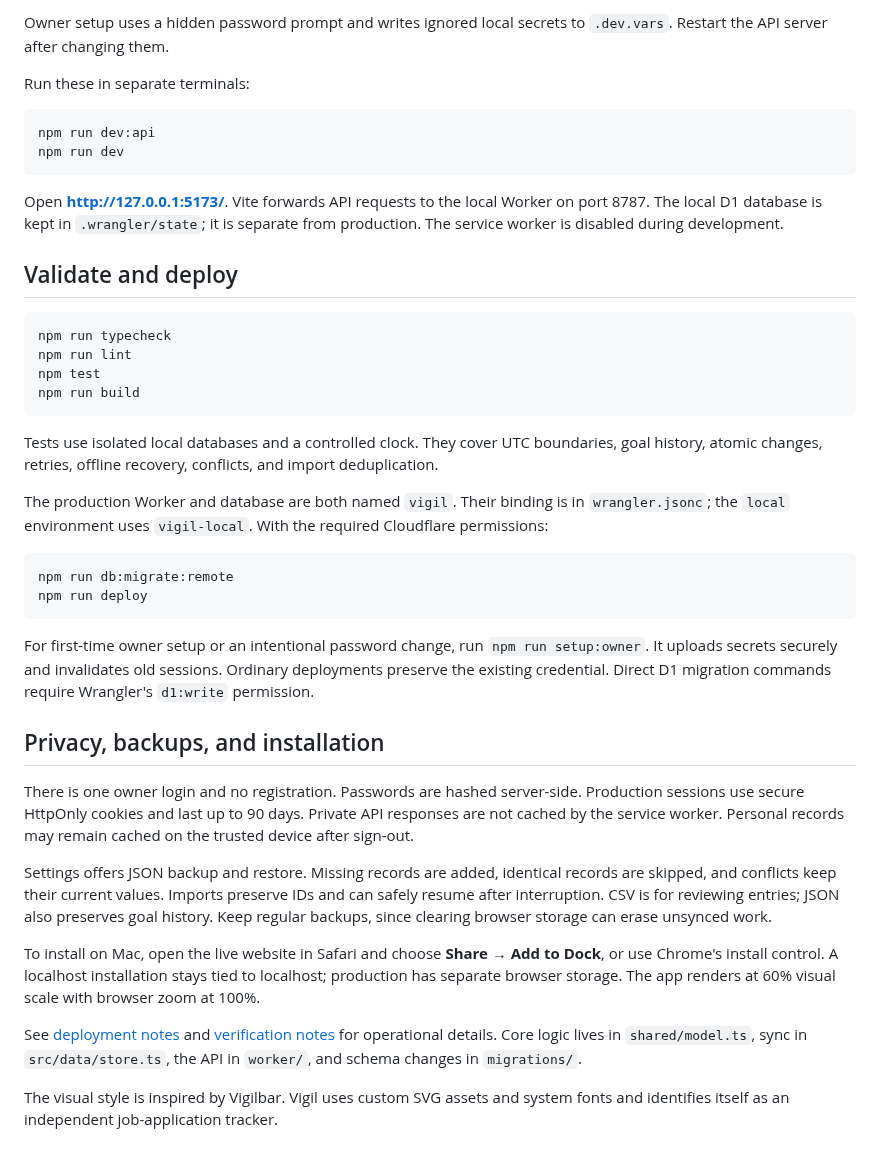
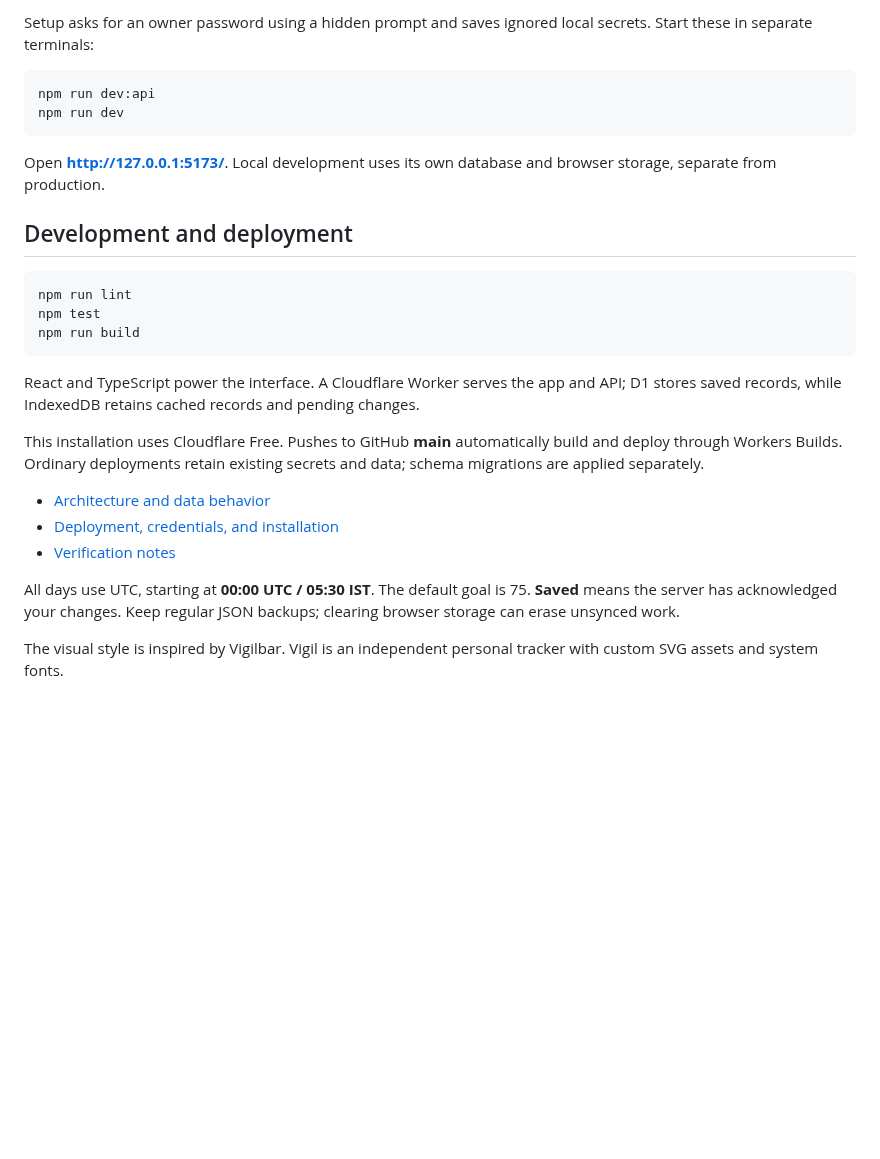
Before and after one commit to dumpydon/vigil, a Markdown page: README.md, the part around one of its changes. GitHub-like rendering; blank space fills up the shorter version.

````diff
--- a/README.md
+++ b/README.md
@@ -55,44 +42,30 @@ npm run build
 ```
 
-Owner setup uses a hidden password prompt and writes ignored local secrets to `.dev.vars`. Restart the API server after changing them.
-
-Run these in separate terminals:
+Setup asks for an owner password using a hidden prompt and saves ignored local secrets. Start these in separate terminals:
 
 ```sh
 npm run dev:api
 npm run dev
 ```
 
-Open **http://127.0.0.1:5173/**. Vite forwards API requests to the local Worker on port 8787. The local D1 database is kept in `.wrangler/state`; it is separate from production. The service worker is disabled during development.
+Open **http://127.0.0.1:5173/**. Local development uses its own database and browser storage, separate from production.
 
-## Validate and deploy
+## Development and deployment
 
 ```sh
-npm run typecheck
 npm run lint
 npm test
 npm run build
 ```
 
-Tests use isolated local databases and a controlled clock. They cover UTC boundaries, goal history, atomic changes, retries, offline recovery, conflicts, and import deduplication.
+React and TypeScript power the interface. A Cloudflare Worker serves the app and API; D1 stores saved records, while IndexedDB retains cached records and pending changes.
 
-The production Worker and database are both named `vigil`. Their binding is in `wrangler.jsonc`; the `local` environment uses `vigil-local`. With the required Cloudflare permissions:
+This installation uses Cloudflare Free. Pushes to GitHub **main** automatically build and deploy through Workers Builds. Ordinary deployments retain existing secrets and data; schema migrations are applied separately.
 
-```sh
-npm run db:migrate:remote
-npm run deploy
-```
+- [Architecture and data behavior](docs/architecture.md)
+- [Deployment, credentials, and installation](docs/deployment.md)
+- [Verification notes](docs/verification.md)
 
-For first-time owner setup or an intentional password change, run `npm run setup:owner`. It uploads secrets securely and invalidates old sessions. Ordinary deployments preserve the existing credential. Direct D1 migration commands require Wrangler's `d1:write` permission.
+All days use UTC, starting at **00:00 UTC / 05:30 IST**. The default goal is 75. **Saved** means the server has acknowledged your changes. Keep regular JSON backups; clearing browser storage can erase unsynced work.
 
-## Privacy, backups, and installation
-
-There is one owner login and no registration. Passwords are hashed server-side. Production sessions use secure HttpOnly cookies and last up to 90 days. Private API responses are not cached by the service worker. Personal records may remain cached on the trusted device after sign-out.
-
-Settings offers JSON backup and restore. Missing records are added, identical records are skipped, and conflicts keep their current values. Imports preserve IDs and can safely resume after interruption. CSV is for reviewing entries; JSON also preserves goal history. Keep regular backups, since clearing browser storage can erase unsynced work.
-
-To install on Mac, open the live website in Safari and choose **Share → Add to Dock**, or use Chrome's install control. A localhost installation stays tied to localhost; production has separate browser storage. The app renders at 60% visual scale with browser zoom at 100%.
-
-See [deployment notes](docs/deployment.md) and [verification notes](docs/verification.md) for operational details. Core logic lives in `shared/model.ts`, sync in `src/data/store.ts`, the API in `worker/`, and schema changes in `migrations/`.
-
-The visual style is inspired by Vigilbar. Vigil uses custom SVG assets and system fonts and identifies itself as an independent job-application tracker.
+The visual style is inspired by Vigilbar. Vigil is an independent personal tracker with custom SVG assets and system fonts.
````
Also changed, not shown: other parts of README.md (+18 -31 lines), docs/architecture.md (added, +50 -0 lines), docs/verification.md (+10 -0 lines), docs/images/compact.jpg (added), docs/images/dashboard.jpg (added), 9 other files.
